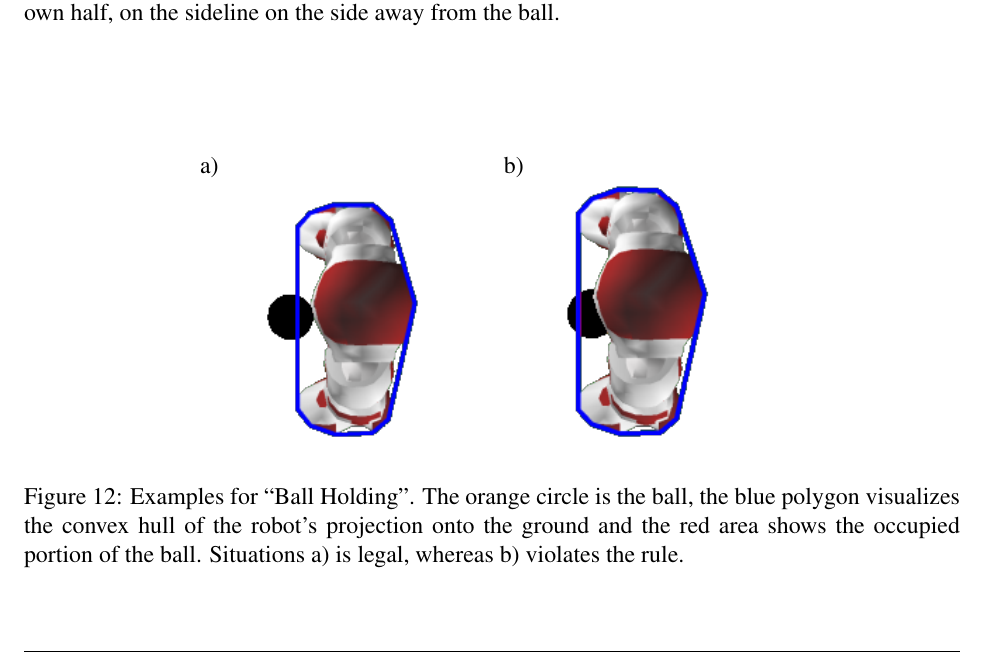
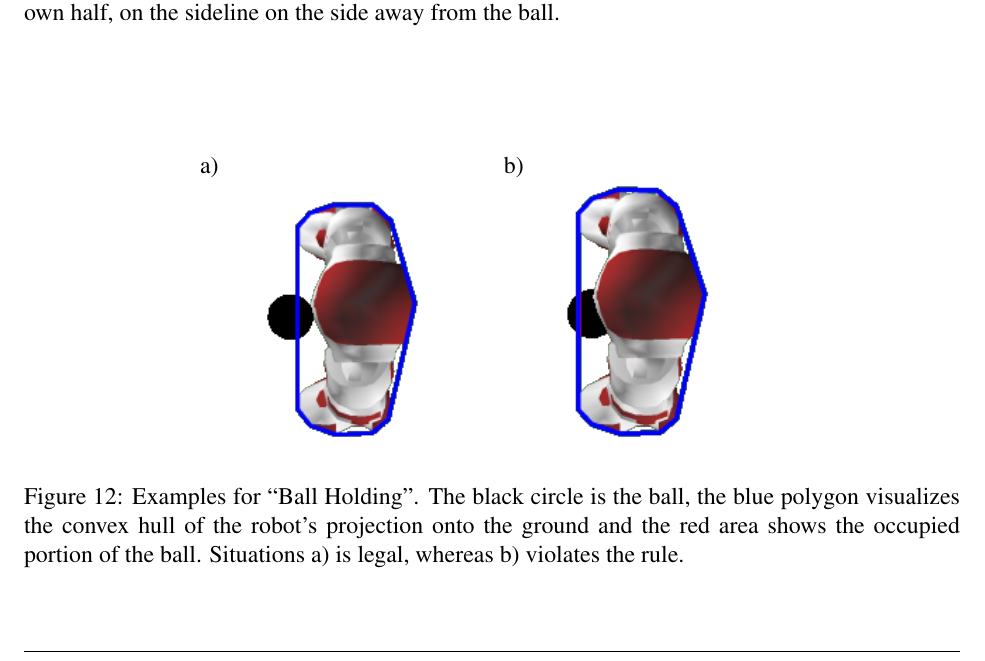
Before and after one commit to RoboCup-SPL/Rules, a LaTeX document (SPL-Rules.tex): part of page 48 of 48, cut so that both start at the same text. Compiled offline with pdfLaTeX.

Commit message:
orange ball to black ball in figure

```diff
--- a/SPL-Rules.tex
+++ b/SPL-Rules.tex
@@ -721,7 +721,7 @@ a) & b) \\
 \includegraphics[scale=0.7]{figs/holding4}
 \end{tabular}}
 
-\caption{Examples for ``Ball Holding''. The orange circle is the ball, the blue polygon visualizes the convex hull of the robot's projection onto the ground and the red area shows the occupied portion of the ball. Situations a) is legal, whereas b) violates the rule.}
+\caption{Examples for ``Ball Holding''. The black circle is the ball, the blue polygon visualizes the convex hull of the robot's projection onto the ground and the red area shows the occupied portion of the ball. Situations a) is legal, whereas b) violates the rule.}
 \label{fig:holding}
 \end{figure}
 
```
